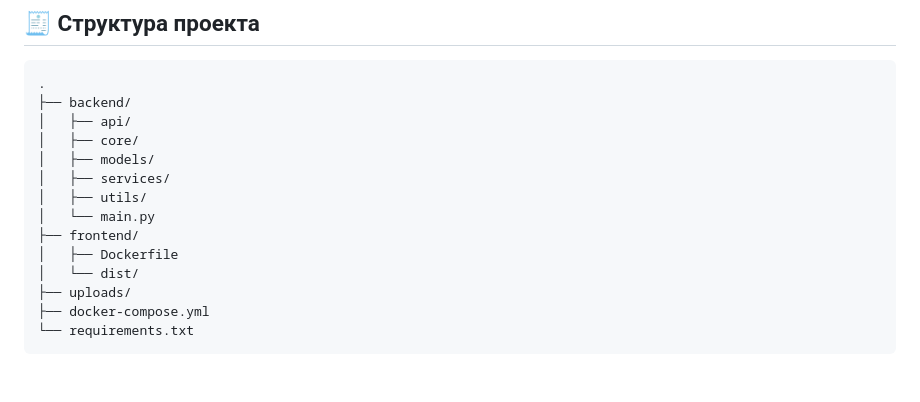
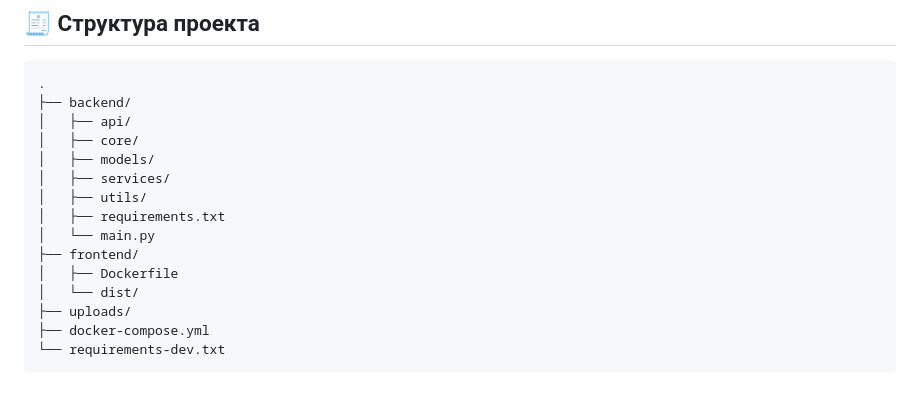
Before and after one commit to AlekseiKolpakov/flask_microblog_project, a Markdown page: README.md, the part around the change. GitHub-like rendering.

````diff
--- a/README.md
+++ b/README.md
@@ -141,11 +141,12 @@ pytest backend/tests
 │   ├── models/
 │   ├── services/
 │   ├── utils/
+│   ├── requirements.txt
 │   └── main.py
 ├── frontend/
 │   ├── Dockerfile
 │   └── dist/
 ├── uploads/
 ├── docker-compose.yml
-└── requirements.txt
+└── requirements-dev.txt
 ```
````
